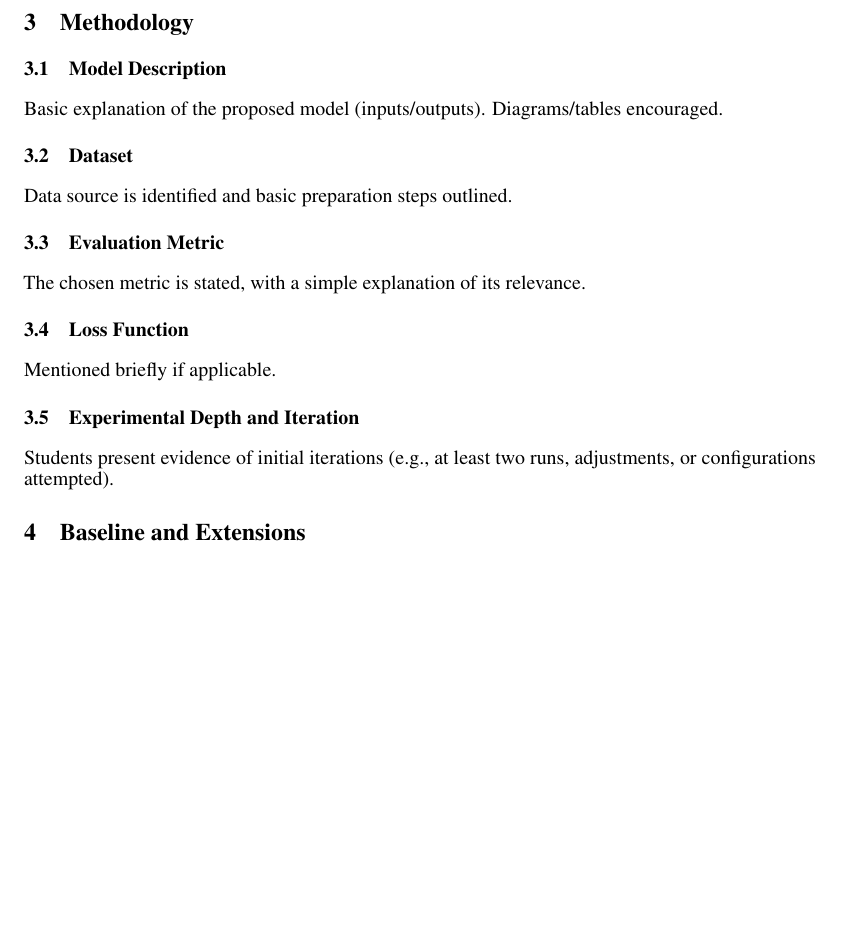
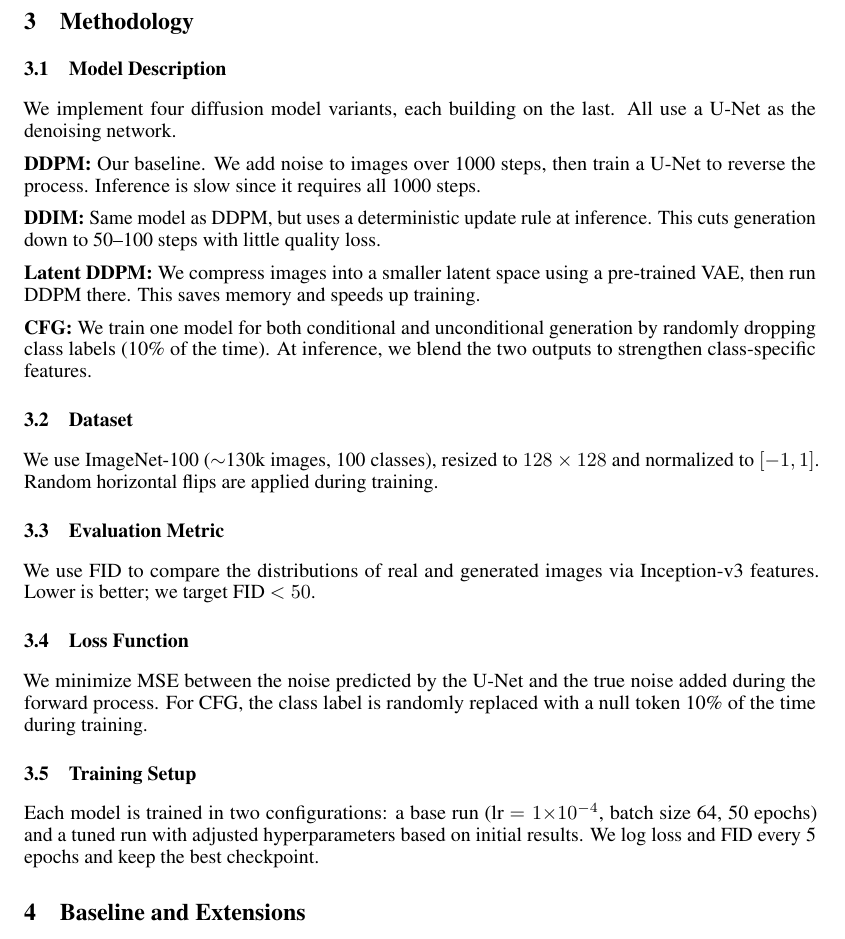
Before and after one commit to XulunLuo/Latent-Denoising-Diffusion-Probabilistic-Models-11685-final-project, a LaTeX paper (midterm_report/neurips_2019.tex): part of page 2 of 3, cut so that both start at the same text, the shorter picture padded with empty space. Compiled offline with pdfLaTeX.

Commit message:
add Methodology

```diff
--- a/midterm_report/neurips_2019.tex
+++ b/midterm_report/neurips_2019.tex
@@ -78,20 +78,51 @@ Inception-v3 network. Lower scores mean better quality. It is the standard
 metric, making it a natural choice for comparing our results.
 
 \section{Methodology}
+
 \subsection{Model Description}
-Basic explanation of the proposed model (inputs/outputs). Diagrams/tables encouraged.
+
+We implement four diffusion model variants, each building on the last.
+All use a U-Net as the denoising network.
+
+\textbf{DDPM:} Our baseline. We add noise to images over 1000 steps,
+then train a U-Net to reverse the process. Inference is slow since it
+requires all 1000 steps.
+
+\textbf{DDIM:} Same model as DDPM, but uses a deterministic update
+rule at inference. This cuts generation down to 50--100 steps with
+little quality loss.
+
+\textbf{Latent DDPM:} We compress images into a smaller latent space
+using a pre-trained VAE, then run DDPM there. This saves memory and
+speeds up training.
+
+\textbf{CFG:} We train one model for both conditional and unconditional
+generation by randomly dropping class labels (10\% of the time). At
+inference, we blend the two outputs to strengthen class-specific features.
 
 \subsection{Dataset}
-Data source is identified and basic preparation steps outlined.
+
+We use ImageNet-100 ($\sim$130k images, 100 classes), resized to
+$128 \times 128$ and normalized to $[-1, 1]$. Random horizontal flips
+are applied during training.
 
 \subsection{Evaluation Metric}
-The chosen metric is stated, with a simple explanation of its relevance.
+
+We use FID to compare the distributions of real and generated images
+via Inception-v3 features. Lower is better; we target FID $< 50$.
 
 \subsection{Loss Function}
-Mentioned briefly if applicable.
 
-\subsection{Experimental Depth and Iteration}
-Students present evidence of initial iterations (e.g., at least two runs, adjustments, or configurations attempted).
+We minimize MSE between the noise predicted by the U-Net and the
+true noise added during the forward process. For CFG, the class label
+is randomly replaced with a null token 10\% of the time during training.
+
+\subsection{Training Setup}
+
+Each model is trained in two configurations: a base run
+(lr $= 1{\times}10^{-4}$, batch size 64, 50 epochs) and a tuned run
+with adjusted hyperparameters based on initial results. We log loss
+and FID every 5 epochs and keep the best checkpoint.
 
 \section{Baseline and Extensions}
 \subsection{Baseline Selection and Evaluation (MANDATORY)}
```
